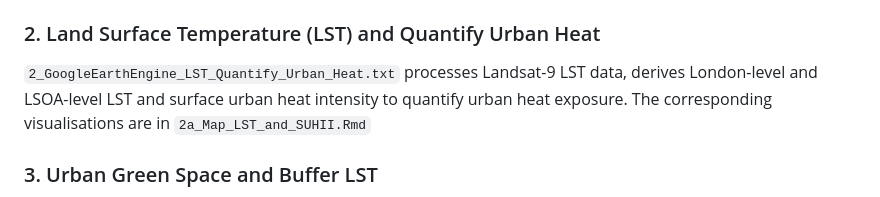
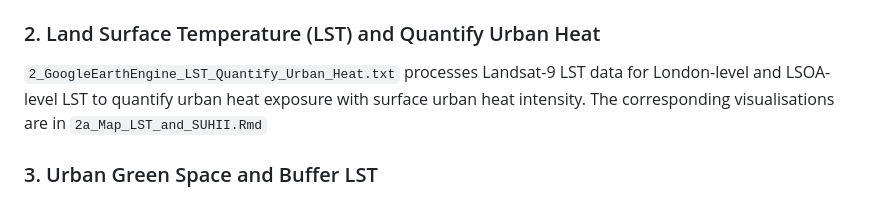
Before and after one commit to christychoicc/london-cooling-access-equity, a Markdown page: README.md, the part around the change. Drawn GitHub-style.

```diff
--- a/README.md
+++ b/README.md
@@ -31,7 +31,7 @@ The code scripts are structured in the order in which the analysis was performed
 `1_Data_Preparation.Rmd` pre-processes and filter datasets to the Greater London study area, including conversion of GTFS data using `UK2GTFS`. The study area is visualised in `1a_Map_Study_Area.Rmd`.
 
 ### 2. Land Surface Temperature (LST) and Quantify Urban Heat
-`2_GoogleEarthEngine_LST_Quantify_Urban_Heat.txt` processes Landsat-9 LST data, derives London-level and LSOA-level LST and surface urban heat intensity to quantify urban heat exposure. The corresponding visualisations are in `2a_Map_LST_and_SUHII.Rmd`
+`2_GoogleEarthEngine_LST_Quantify_Urban_Heat.txt` processes Landsat-9 LST data for London-level and LSOA-level LST to quantify urban heat exposure with surface urban heat intensity. The corresponding visualisations are in `2a_Map_LST_and_SUHII.Rmd`
 
 
 ### 3. Urban Green Space and Buffer LST
```
